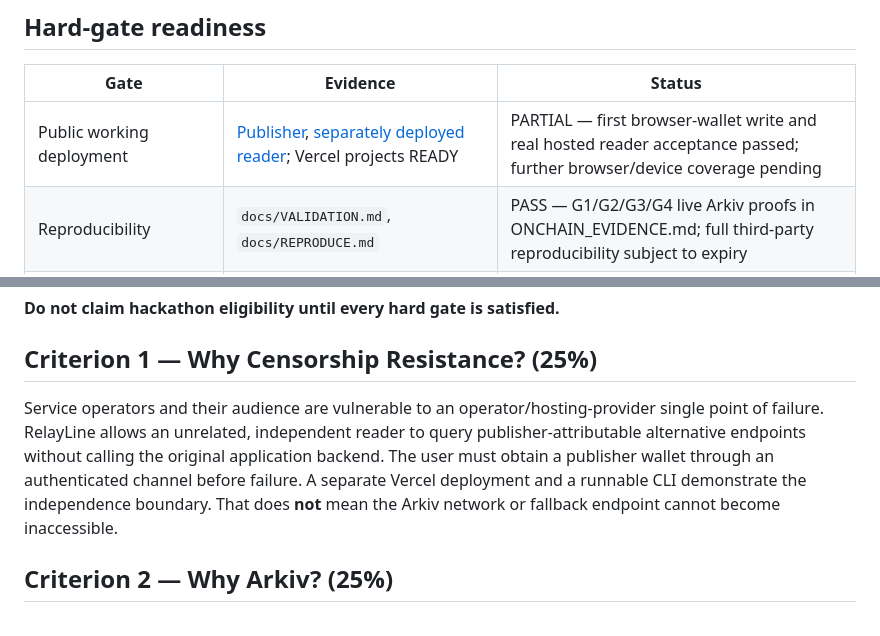
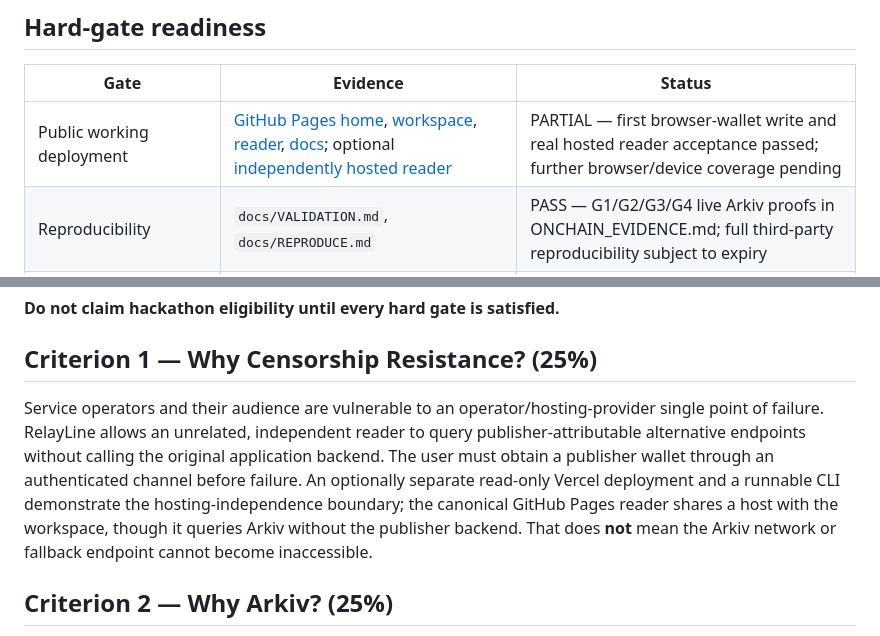
Before and after one commit to victorkay97/RelayLine, a Markdown page: docs/JUDGING.md, 2 parts joined by grey strips. Drawn GitHub-style.

Commit message:
docs: make GitHub Pages the canonical product, docs and judging flow

```diff
--- a/docs/JUDGING.md
+++ b/docs/JUDGING.md
@@ -7,7 +7,7 @@ Canonical rubric: https://github.com/Arkiv-Network/global-tour-stop-pre-devcon/b
 
 | Gate | Evidence | Status |
 | --- | --- | --- |
-| Public working deployment | [Publisher](https://relayline-vkalu2266-3185s-projects.vercel.app/), [separately deployed reader](https://relayline-reader.vercel.app/recover.html); Vercel projects READY | PARTIAL — first browser-wallet write and real hosted reader acceptance passed; further browser/device coverage pending |
+| Public working deployment | [GitHub Pages home](https://victorkay97.github.io/RelayLine/), [workspace](https://victorkay97.github.io/RelayLine/workspace.html), [reader](https://victorkay97.github.io/RelayLine/recover.html), [docs](https://victorkay97.github.io/RelayLine/docs.html); optional [independently hosted reader](https://relayline-reader.vercel.app/recover.html) | PARTIAL — first browser-wallet write and real hosted reader acceptance passed; further browser/device coverage pending |
 | Reproducibility | `docs/VALIDATION.md`, `docs/REPRODUCE.md` | PASS — G1/G2/G3/G4 live Arkiv proofs in ONCHAIN_EVIDENCE.md; full third-party reproducibility subject to expiry |
 | MIT public repo | [Repository](https://github.com/victorkay97/RelayLine) | PASS |
 | `/arkiv/schema.md` | [Data model](../arkiv/schema.md) | PRESENT; live entity examples pending |
@@ -22,7 +22,7 @@ Canonical rubric: https://github.com/Arkiv-Network/global-tour-stop-pre-devcon/b
 
 ## Criterion 1 — Why Censorship Resistance? (25%)
 
-Service operators and their audience are vulnerable to an operator/hosting-provider single point of failure. RelayLine allows an unrelated, independent reader to query publisher-attributable alternative endpoints without calling the original application backend. The user must obtain a publisher wallet through an authenticated channel before failure. A separate Vercel deployment and a runnable CLI demonstrate the independence boundary. That does **not** mean the Arkiv network or fallback endpoint cannot become inaccessible.
+Service operators and their audience are vulnerable to an operator/hosting-provider single point of failure. RelayLine allows an unrelated, independent reader to query publisher-attributable alternative endpoints without calling the original application backend. The user must obtain a publisher wallet through an authenticated channel before failure. An optionally separate read-only Vercel deployment and a runnable CLI demonstrate the hosting-independence boundary; the canonical GitHub Pages reader shares a host with the workspace, though it queries Arkiv without the publisher backend. That does **not** mean the Arkiv network or fallback endpoint cannot become inaccessible.
 
 ## Criterion 2 — Why Arkiv? (25%)
 
```
